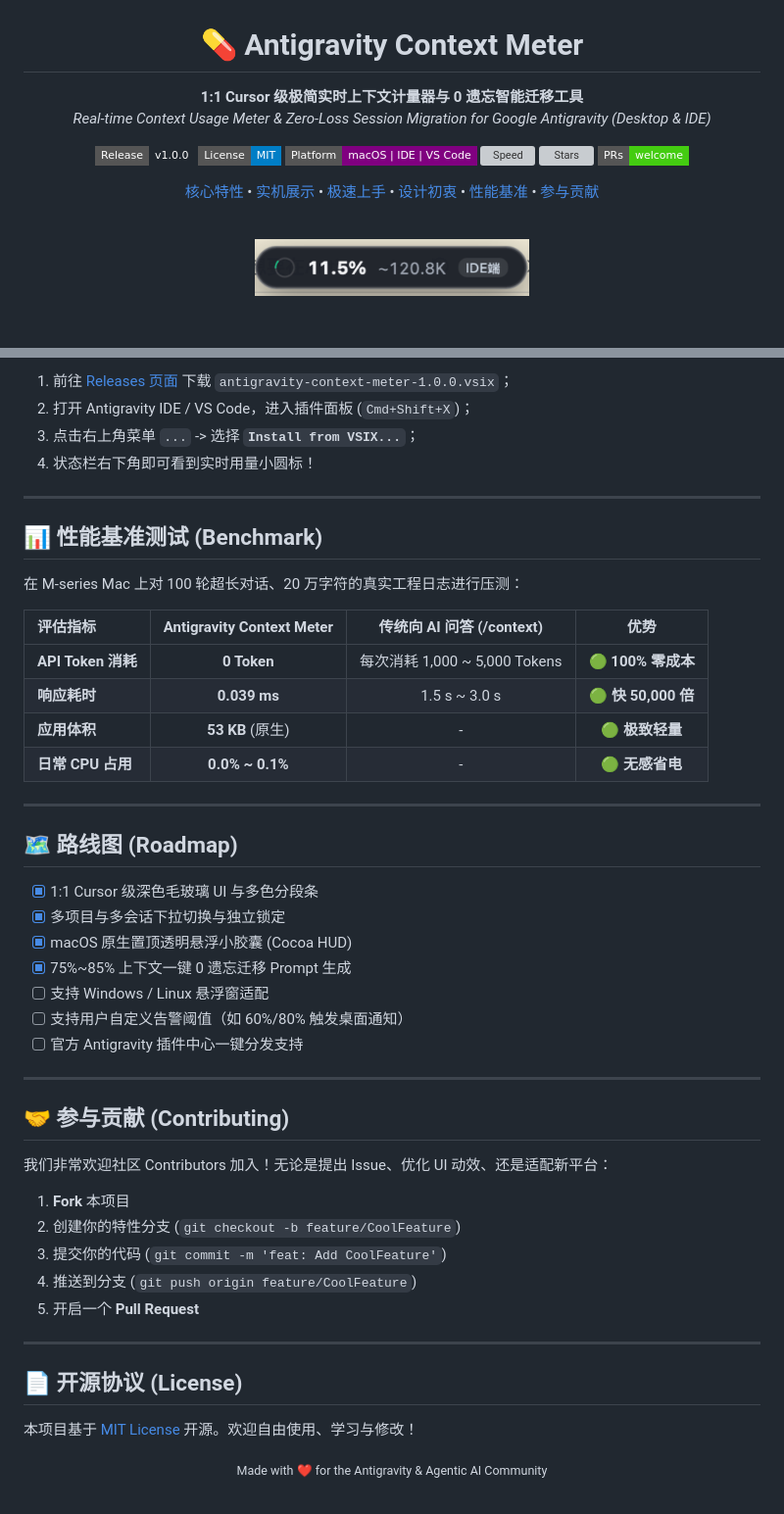
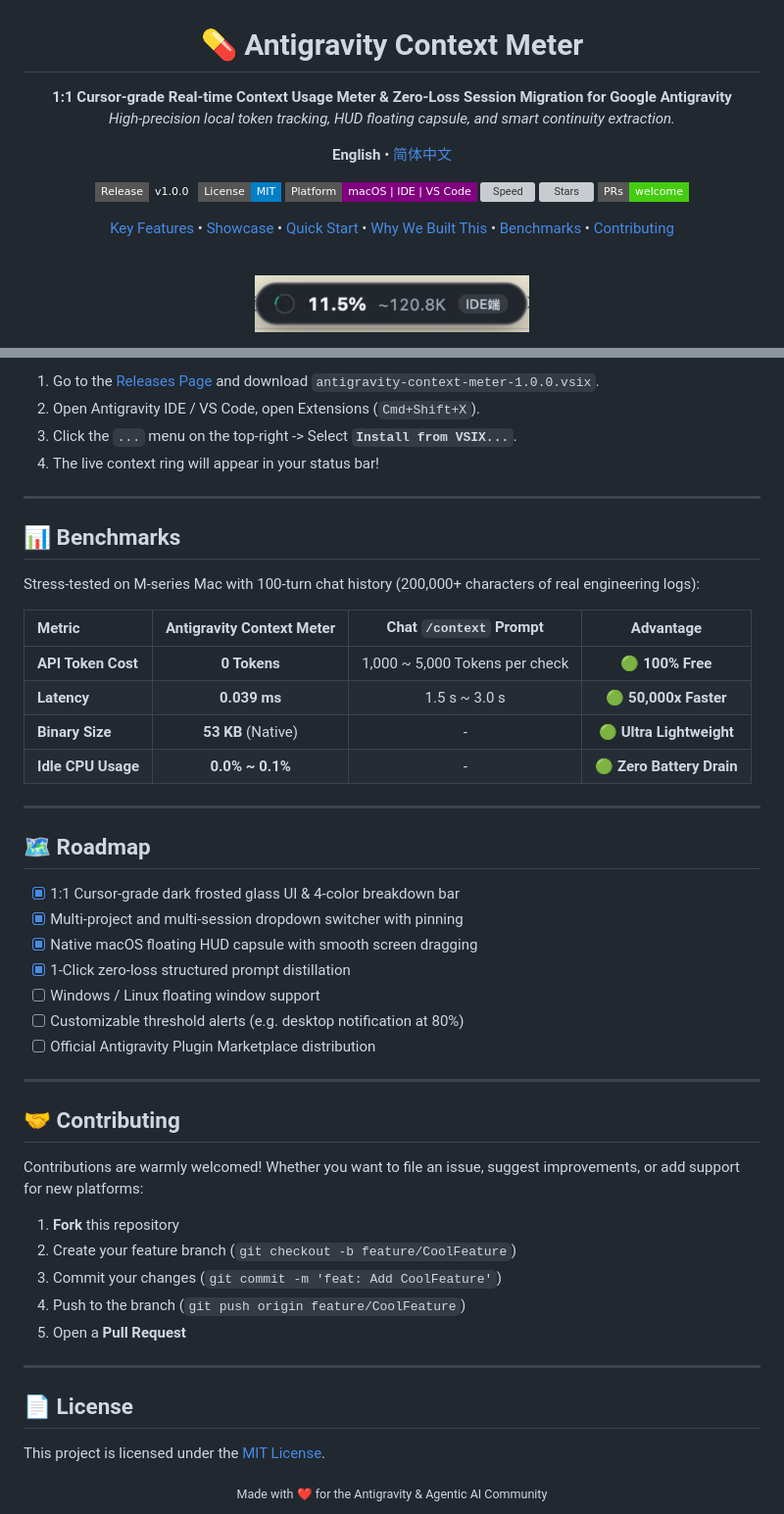
Before and after one commit to Dunphil692/antigravity-context-meter, a Markdown page: README.md, 2 parts joined by grey strips. Shown at 98% size. Rendered like a GitHub page; badges without logos; blank space fills up the shorter version; grey boxes are pictures that could not be loaded.

Commit message:
docs: upgrade to international bilingual documentation (English primary + Chinese)

```diff
--- a/README.md
+++ b/README.md
@@ -3,8 +3,13 @@
 # 💊 Antigravity Context Meter
 
 <p align="center">
-  <b>1:1 Cursor 级极简实时上下文计量器与 0 遗忘智能迁移工具</b><br/>
-  <i>Real-time Context Usage Meter & Zero-Loss Session Migration for Google Antigravity (Desktop & IDE)</i>
+  <b>1:1 Cursor-grade Real-time Context Usage Meter & Zero-Loss Session Migration for Google Antigravity</b><br/>
+  <i>High-precision local token tracking, HUD floating capsule, and smart continuity extraction.</i>
+</p>
+
+<p align="center">
+  <b>English</b> •
+  <a href="README_zh.md">简体中文</a>
 </p>
 
 <p align="center">
@@ -17,12 +22,12 @@
 </p>
 
 <p align="center">
-  <a href="#-核心特性-key-features">核心特性</a> •
-  <a href="#-实机效果展示-showcase">实机展示</a> •
-  <a href="#-极速安装使用-quick-start">极速上手</a> •
-  <a href="#-为什么需要它-the-problem">设计初衷</a> •
-  <a href="#-性能基准-benchmark">性能基准</a> •
-  <a href="#-参与贡献-contributing">参与贡献</a>
+  <a href="#-key-features">Key Features</a> •
+  <a href="#-showcase">Showcase</a> •
+  <a href="#-quick-start">Quick Start</a> •
+  <a href="#-why-antigravity-context-meter">Why We Built This</a> •
+  <a href="#-benchmarks">Benchmarks</a> •
+  <a href="#-contributing">Contributing</a>
 </p>
 
 <br/>
@@ -111,51 +115,51 @@ cd antigravity-context-meter
 
-1. 前往 [Releases 页面](https://github.com/Dunphil692/antigravity-context-meter/releases/latest) 下载 `antigravity-context-meter-1.0.0.vsix`；
-2. 打开 Antigravity IDE / VS Code，进入插件面板 (`Cmd+Shift+X`)；
-3. 点击右上角菜单 `...` -> 选择 **`Install from VSIX...`**；
-4. 状态栏右下角即可看到实时用量小圆标！
+1. Go to the [Releases Page](https://github.com/Dunphil692/antigravity-context-meter/releases/latest) and download `antigravity-context-meter-1.0.0.vsix`.
+2. Open Antigravity IDE / VS Code, open Extensions (`Cmd+Shift+X`).
+3. Click the `...` menu on the top-right -> Select **`Install from VSIX...`**.
+4. The live context ring will appear in your status bar!
 
 ---
 
-## 📊 性能基准测试 (Benchmark)
+## 📊 Benchmarks
 
-在 M-series Mac 上对 100 轮超长对话、20 万字符的真实工程日志进行压测：
+Stress-tested on M-series Mac with 100-turn chat history (200,000+ characters of real engineering logs):
 
-| 评估指标 | Antigravity Context Meter | 传统向 AI 问答 (/context) | 优势 |
+| Metric | Antigravity Context Meter | Chat `/context` Prompt | Advantage |
 | :--- | :---: | :---: | :---: |
-| **API Token 消耗** | **0 Token** | 每次消耗 1,000 ~ 5,000 Tokens | 🟢 **100% 零成本** |
-| **响应耗时** | **0.039 ms** | 1.5 s ~ 3.0 s | 🟢 **快 50,000 倍** |
-| **应用体积** | **53 KB** (原生) | - | 🟢 **极致轻量** |
-| **日常 CPU 占用** | **0.0% ~ 0.1%** | - | 🟢 **无感省电** |
+| **API Token Cost** | **0 Tokens** | 1,000 ~ 5,000 Tokens per check | 🟢 **100% Free** |
+| **Latency** | **0.039 ms** | 1.5 s ~ 3.0 s | 🟢 **50,000x Faster** |
+| **Binary Size** | **53 KB** (Native) | - | 🟢 **Ultra Lightweight** |
+| **Idle CPU Usage** | **0.0% ~ 0.1%** | - | 🟢 **Zero Battery Drain** |
 
 ---
 
-## 🗺️ 路线图 (Roadmap)
+## 🗺️ Roadmap
 
-- [x] 1:1 Cursor 级深色毛玻璃 UI 与多色分段条
-- [x] 多项目与多会话下拉切换与独立锁定
-- [x] macOS 原生置顶透明悬浮小胶囊 (Cocoa HUD)
-- [x] 75%~85% 上下文一键 0 遗忘迁移 Prompt 生成
-- [ ] 支持 Windows / Linux 悬浮窗适配
-- [ ] 支持用户自定义告警阈值（如 60%/80% 触发桌面通知）
-- [ ] 官方 Antigravity 插件中心一键分发支持
+- [x] 1:1 Cursor-grade dark frosted glass UI & 4-color breakdown bar
+- [x] Multi-project and multi-session dropdown switcher with pinning
+- [x] Native macOS floating HUD capsule with smooth screen dragging
+- [x] 1-Click zero-loss structured prompt distillation
+- [ ] Windows / Linux floating window support
+- [ ] Customizable threshold alerts (e.g. desktop notification at 80%)
+- [ ] Official Antigravity Plugin Marketplace distribution
 
 ---
 
-## 🤝 参与贡献 (Contributing)
+## 🤝 Contributing
 
-我们非常欢迎社区 Contributors 加入！无论是提出 Issue、优化 UI 动效、还是适配新平台：
+Contributions are warmly welcomed! Whether you want to file an issue, suggest improvements, or add support for new platforms:
 
-1. **Fork** 本项目
-2. 创建你的特性分支 (`git checkout -b feature/CoolFeature`)
-3. 提交你的代码 (`git commit -m 'feat: Add CoolFeature'`)
-4. 推送到分支 (`git push origin feature/CoolFeature`)
-5. 开启一个 **Pull Request**
+1. **Fork** this repository
+2. Create your feature branch (`git checkout -b feature/CoolFeature`)
+3. Commit your changes (`git commit -m 'feat: Add CoolFeature'`)
+4. Push to the branch (`git push origin feature/CoolFeature`)
+5. Open a **Pull Request**
 
 ---
 
-## 📄 开源协议 (License)
+## 📄 License
 
-本项目基于 [MIT License](LICENSE) 开源。欢迎自由使用、学习与修改！
+This project is licensed under the [MIT License](LICENSE).
 
 <div align="center">
   <sub>Made with ❤️ for the Antigravity & Agentic AI Community</sub>
```
Also changed, not shown: other parts of README.md (+34 -35 lines), README_zh.md (added, +167 -0 lines).
